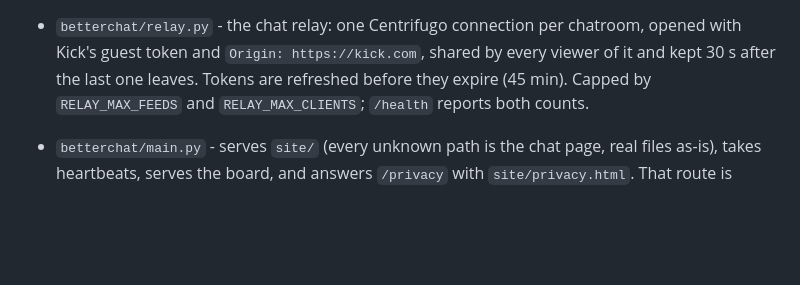
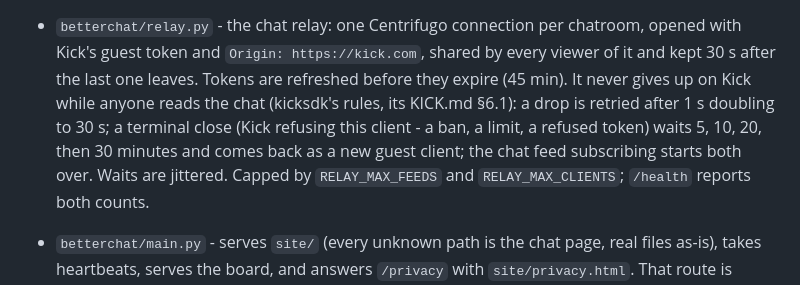
Before and after one commit to AnisAbdellatif/BetterChat, a Markdown page: README.md, the part around the change. Drawn GitHub-style; blank space fills up the shorter version.

Commit message:
README: how the relay reconnects since kicksdk 0.2.0
Co-Authored-By: Claude Opus 5.5 <noreply@anthropic.com>

```diff
--- a/README.md
+++ b/README.md
@@ -250,7 +250,12 @@ the KickPlus extension's moderation and replies.
 - `betterchat/relay.py` - the chat relay: one Centrifugo connection per
   chatroom, opened with Kick's guest token and `Origin: https://kick.com`,
   shared by every viewer of it and kept 30 s after the last one leaves.
-  Tokens are refreshed before they expire (45 min). Capped by
+  Tokens are refreshed before they expire (45 min). It never gives up on
+  Kick while anyone reads the chat (kicksdk's rules, its KICK.md §6.1): a
+  drop is retried after 1 s doubling to 30 s; a terminal close (Kick
+  refusing this client - a ban, a limit, a refused token) waits 5, 10, 20,
+  then 30 minutes and comes back as a new guest client; the chat feed
+  subscribing starts both over. Waits are jittered. Capped by
   `RELAY_MAX_FEEDS` and `RELAY_MAX_CLIENTS`; `/health` reports both counts.
 - `betterchat/main.py` - serves `site/` (every unknown path is the chat
   page, real files as-is), takes heartbeats, serves the board, and answers
```
